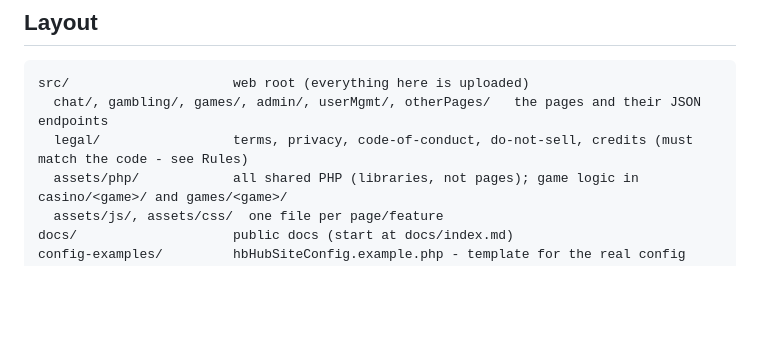
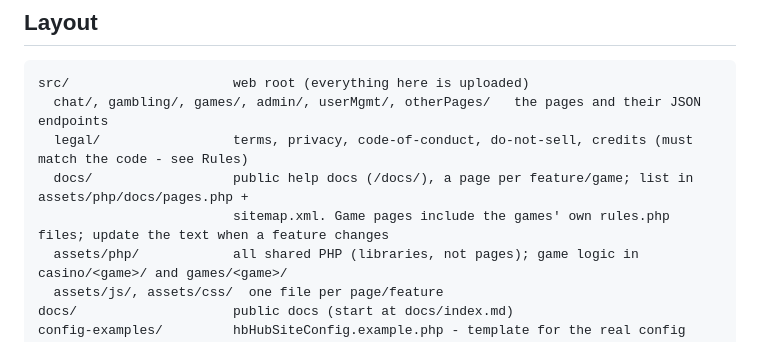
Before and after one commit to NoahGNielsen/HB-Hub, a Markdown page: CLAUDE.md, the part around the change. Drawn GitHub-style; blank space fills up the shorter version.

Commit message:
updated claude.md also

```diff
--- a/CLAUDE.md
+++ b/CLAUDE.md
@@ -57,6 +57,8 @@ hand, so tell them when a push needs one run first.
 src/                     web root (everything here is uploaded)
   chat/, gambling/, games/, admin/, userMgmt/, otherPages/   the pages and their JSON endpoints
   legal/                 terms, privacy, code-of-conduct, do-not-sell, credits (must match the code - see Rules)
+  docs/                  public help docs (/docs/), a page per feature/game; list in assets/php/docs/pages.php +
+                         sitemap.xml. Game pages include the games' own rules.php files; update the text when a feature changes
   assets/php/            all shared PHP (libraries, not pages); game logic in casino/<game>/ and games/<game>/
   assets/js/, assets/css/  one file per page/feature
 docs/                    public docs (start at docs/index.md)
```
